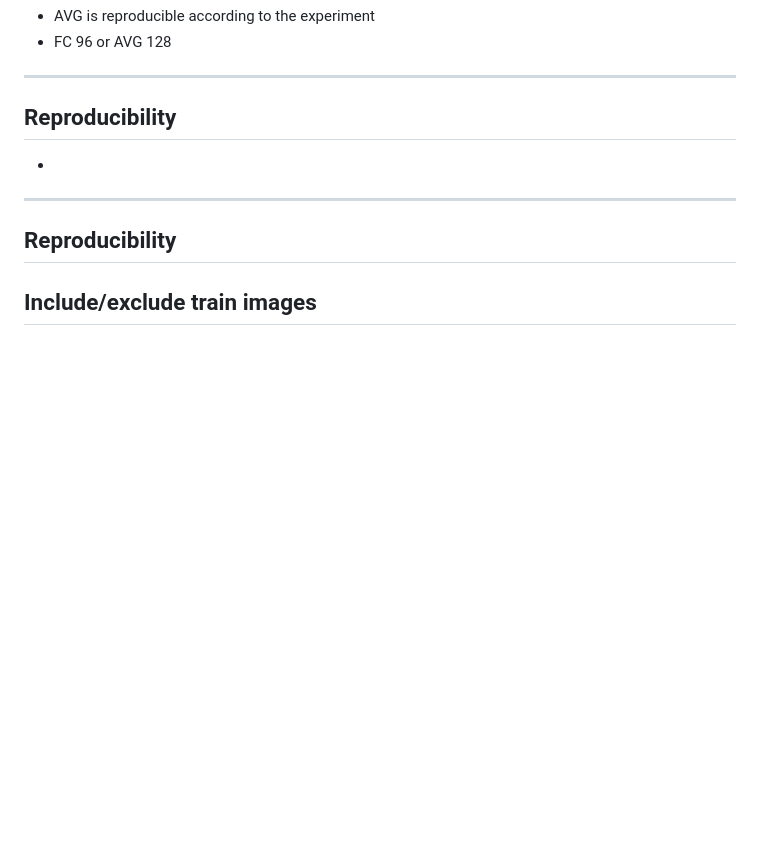
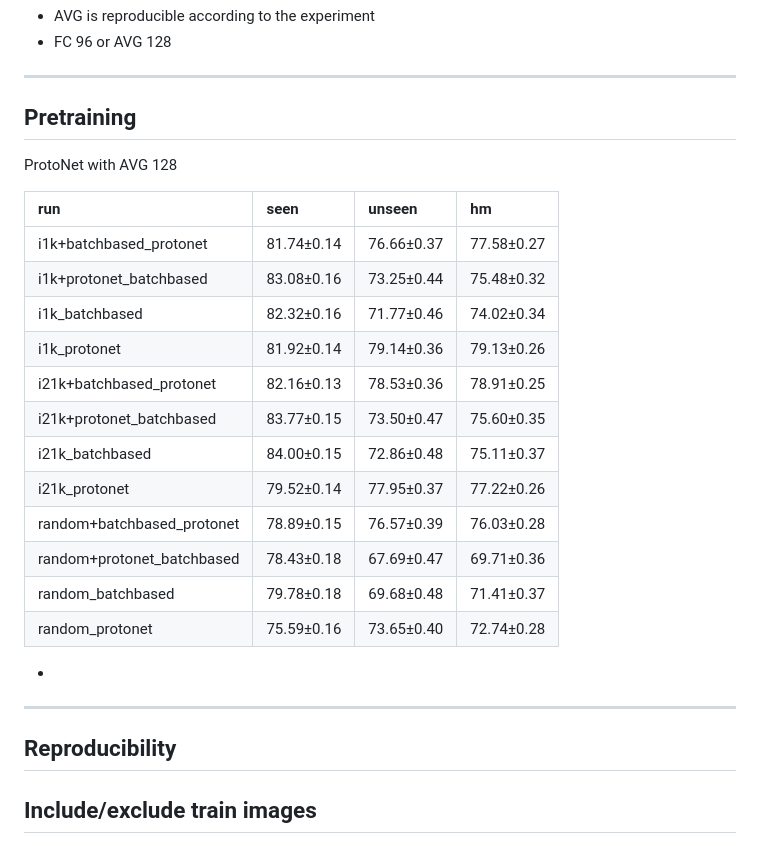
Before and after one commit to bereml/Meta-CXR-dev, a Markdown page: notes/study.md, the part around the change. Drawn GitHub-style; blank space fills up the shorter version.

Commit message:
Update notes

```diff
--- a/notes/study.md
+++ b/notes/study.md
@@ -86,8 +86,24 @@ Observations
 * FC 96 or AVG 128
 
 --------------------------------------------------
-## Reproducibility
+## Pretraining
 
+ProtoNet with AVG 128
+
+| run                        | seen       | unseen     | hm         |
+|:---------------------------|:-----------|:-----------|:-----------|
+| i1k+batchbased_protonet    | 81.74±0.14 | 76.66±0.37 | 77.58±0.27 |
+| i1k+protonet_batchbased    | 83.08±0.16 | 73.25±0.44 | 75.48±0.32 |
+| i1k_batchbased             | 82.32±0.16 | 71.77±0.46 | 74.02±0.34 |
+| i1k_protonet               | 81.92±0.14 | 79.14±0.36 | 79.13±0.26 |
+| i21k+batchbased_protonet   | 82.16±0.13 | 78.53±0.36 | 78.91±0.25 |
+| i21k+protonet_batchbased   | 83.77±0.15 | 73.50±0.47 | 75.60±0.35 |
+| i21k_batchbased            | 84.00±0.15 | 72.86±0.48 | 75.11±0.37 |
+| i21k_protonet              | 79.52±0.14 | 77.95±0.37 | 77.22±0.26 |
+| random+batchbased_protonet | 78.89±0.15 | 76.57±0.39 | 76.03±0.28 |
+| random+protonet_batchbased | 78.43±0.18 | 67.69±0.47 | 69.71±0.36 |
+| random_batchbased          | 79.78±0.18 | 69.68±0.48 | 71.41±0.37 |
+| random_protonet            | 75.59±0.16 | 73.65±0.40 | 72.74±0.28 |
 *
 
 
```
Also changed, not shown: notes/paper.md (+1 -1 lines).
